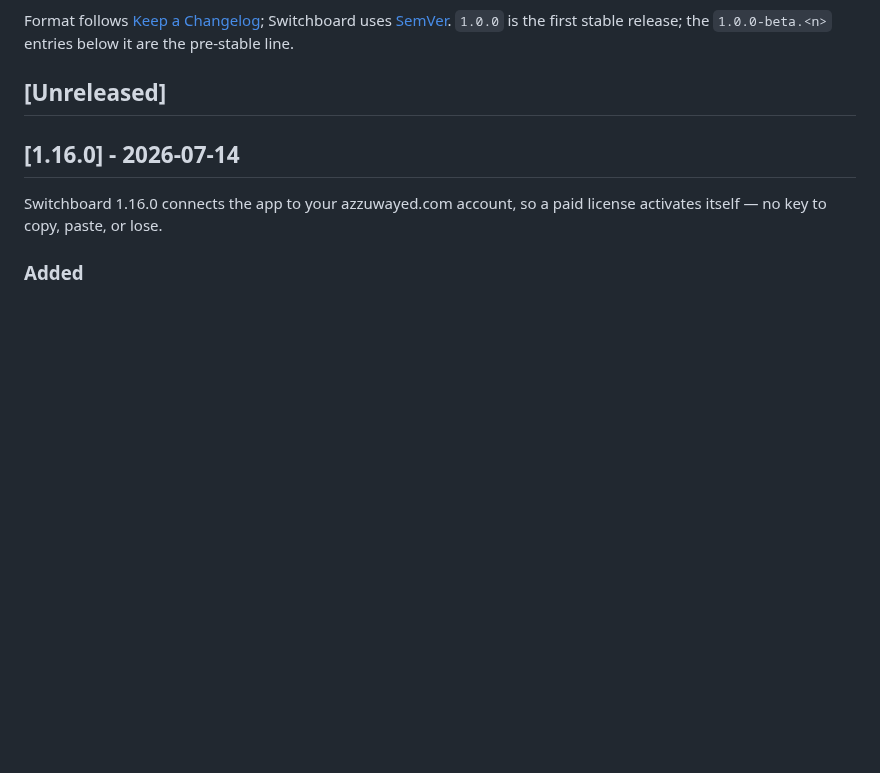
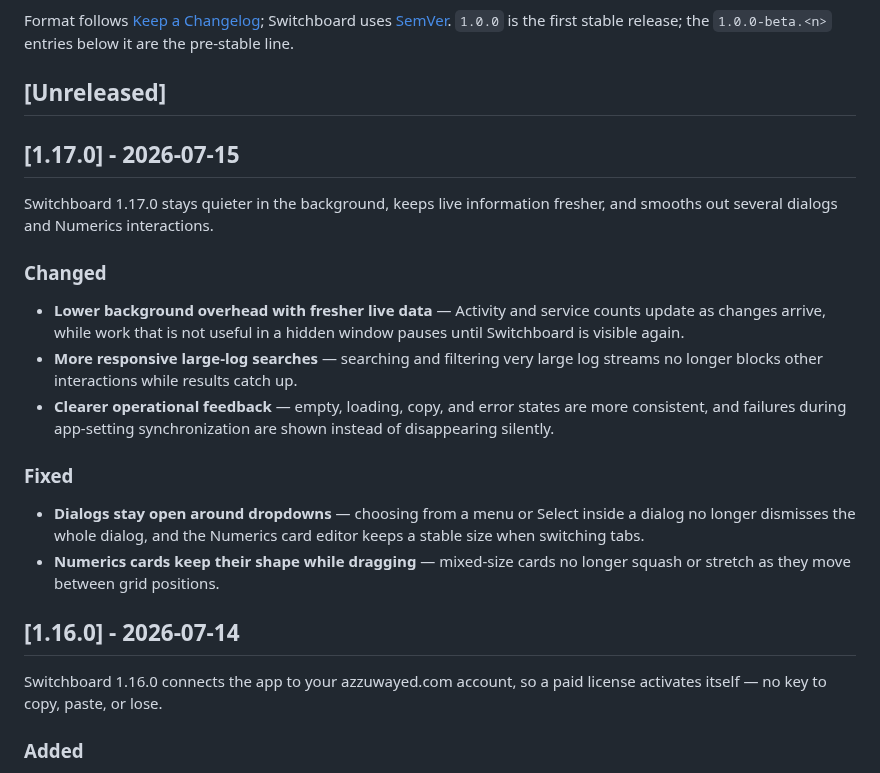
Before and after one commit to azzuwayed/switchboard-website, a Markdown page: CHANGELOG.md, the part around the change. Rendered like a GitHub page; blank space fills up the shorter version.

Commit message:
docs: add Switchboard 1.17.0 release notes
Publish the user-facing performance, feedback, dialog, and Numerics changes that ship in Switchboard 1.17.0.\n\nVerification: git diff --check

```diff
--- a/CHANGELOG.md
+++ b/CHANGELOG.md
@@ -9,6 +9,30 @@ Switchboard uses [SemVer](https://semver.org/). `1.0.0` is the first stable
 release; the `1.0.0-beta.<n>` entries below it are the pre-stable line.
 
 ## [Unreleased]
+
+## [1.17.0] - 2026-07-15
+
+Switchboard 1.17.0 stays quieter in the background, keeps live information
+fresher, and smooths out several dialogs and Numerics interactions.
+
+### Changed
+
+- **Lower background overhead with fresher live data** — Activity and service
+  counts update as changes arrive, while work that is not useful in a hidden
+  window pauses until Switchboard is visible again.
+- **More responsive large-log searches** — searching and filtering very large
+  log streams no longer blocks other interactions while results catch up.
+- **Clearer operational feedback** — empty, loading, copy, and error states are
+  more consistent, and failures during app-setting synchronization are shown
+  instead of disappearing silently.
+
+### Fixed
+
+- **Dialogs stay open around dropdowns** — choosing from a menu or Select inside
+  a dialog no longer dismisses the whole dialog, and the Numerics card editor
+  keeps a stable size when switching tabs.
+- **Numerics cards keep their shape while dragging** — mixed-size cards no
+  longer squash or stretch as they move between grid positions.
 
 ## [1.16.0] - 2026-07-14
 
```
